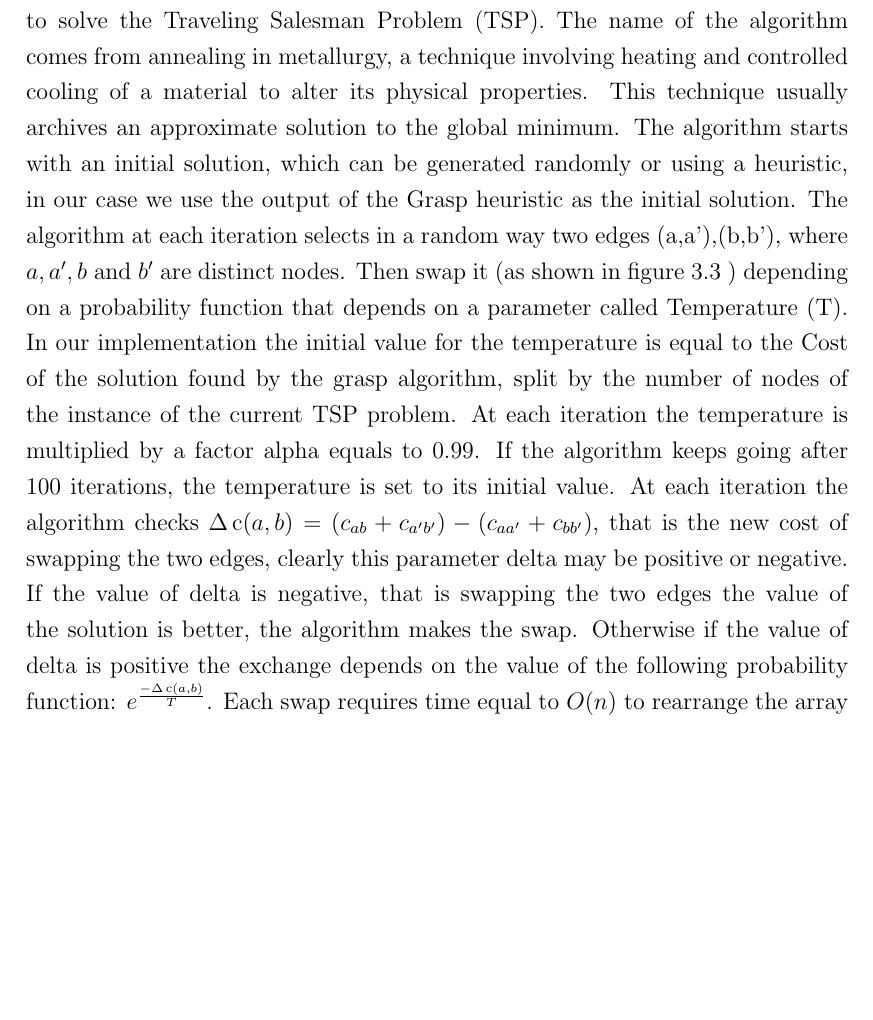
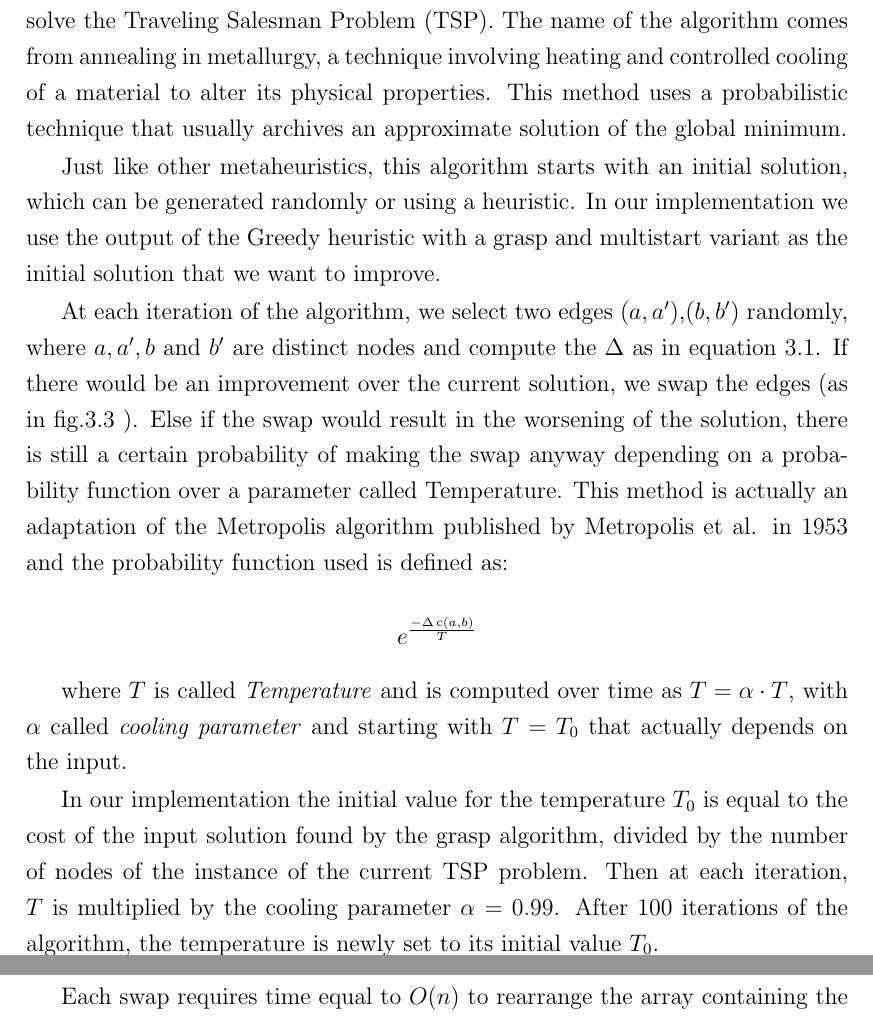
Before and after one commit to AlessandraPastore/Operations-Research-2, a LaTeX thesis (report/Tesi.tex, which reads report/heuristics.tex): part of page 20 of 31 before the commit and two parts of pages 20 and 21 of 31 after it, the two joined at a grey line, cut so that both start at the same text, the shorter picture padded with empty space. Compiled offline with pdfLaTeX.

Commit message:
updated report simulated annealing

```diff
--- a/report/heuristics.tex
+++ b/report/heuristics.tex
@@ -393,12 +393,21 @@ The algorithm stops after a given time limit returning in output the best soluti
 \subsection{Simulated Annealing}
 
 Simulated annealing is a metaheuristic optimization algorithm that can be used to solve the Traveling Salesman Problem (TSP).
-The name of the algorithm comes from annealing in metallurgy, a technique involving heating and controlled cooling of a material to alter its physical properties. This technique usually archives an approximate solution to the global minimum.
-The algorithm starts with an initial solution, which can be generated randomly or using a heuristic, in our case we use the output of the Grasp heuristic as the initial solution.
-The algorithm at each iteration selects in a random way two edges (a,a'),(b,b'), where $a,a',b$ and $b'$ are distinct nodes. Then swap it (as shown in figure \ref{fig:2OPT} ) depending on a probability function that depends on a parameter called Temperature (T).
-In our implementation the initial value for the temperature is equal to the Cost of the solution found by the grasp algorithm, split by the number of nodes of the instance of the current TSP problem. At each iteration the temperature is multiplied by a factor alpha equals to 0.99. If the algorithm keeps going after 100 iterations, the temperature is set to its initial value.
-At each iteration the algorithm checks $\Delta \operatorname{c}(a,b) = (c_{ab} + c_{a'b'}) - (c_{aa'} + c_{bb'})$, that is the new cost of swapping the two edges, clearly this parameter delta may be positive or negative. If the value of delta is negative, that is swapping the two edges the value of the solution is better, the algorithm makes the swap. Otherwise if the value of delta is positive the exchange depends on the value of the following probability function: $e^{\frac{-\Delta \operatorname{c}(a,b)}{T}}$.
-Each swap requires time equal to $O(n)$ to rearrange the array containing the actual solution. So the overall complexity is equal to O(n*number of swaps).
+The name of the algorithm comes from annealing in metallurgy, a technique involving heating and controlled cooling of a material to alter its physical properties. This method uses a probabilistic technique that usually archives an approximate solution of the global minimum.
+
+Just like other metaheuristics, this algorithm starts with an initial solution, which can be generated randomly or using a heuristic. In our implementation we use the output of the Greedy heuristic with a grasp and multistart variant as the initial solution that we want to improve.
+
+At each iteration of the algorithm, we select two edges $(a,a')$,$(b,b')$ randomly, where $a,a',b$ and $b'$ are distinct nodes and compute the $\Delta$ as in equation \ref{eq:delta}. If there would be an improvement over the current solution, we swap the edges (as in fig.\ref{fig:2OPT} ). Else if the swap would result in the worsening of the solution, there is still a certain probability of making the swap anyway depending on a probability function over a parameter called Temperature. This method is actually an adaptation of the Metropolis algorithm published by Metropolis et al. in 1953 and the probability function used is defined as:
+
+\begin{equation*}
+    e^{\frac{-\Delta \operatorname{c}(a,b)}{T}}
+\end{equation*}
+
+where $T$ is called \textit{Temperature} and is computed over time as $T = \alpha \cdot T$, with $\alpha$ called \textit{cooling parameter} and starting with $T = T_0$ that actually depends on the input.
+
+In our implementation the initial value for the temperature $T_0$ is equal to the cost of the input solution found by the grasp algorithm, divided by the number of nodes of the instance of the current TSP problem. Then at each iteration, $T$ is multiplied by the cooling parameter $\alpha = 0.99$. After 100 iterations of the algorithm, the temperature is newly set to its initial value $T_0$.
+
+Each swap requires time equal to $O(n)$ to rearrange the array containing the actual solution. So the overall complexity is equal to $O(n \cdot number of swaps)$.
 The algorithm stops its iteration after a given time limit.
 
 
```
Also changed, not shown: report/heuristics.tex (8 more changed lines).
